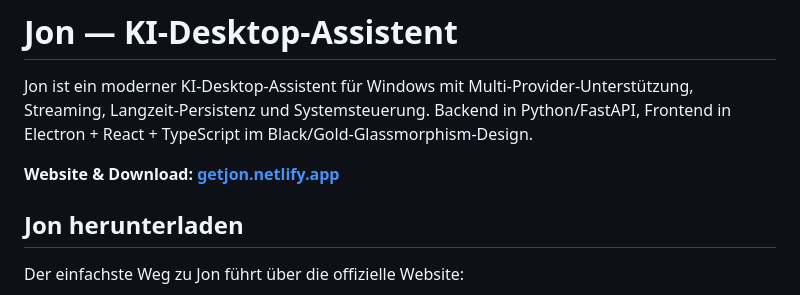
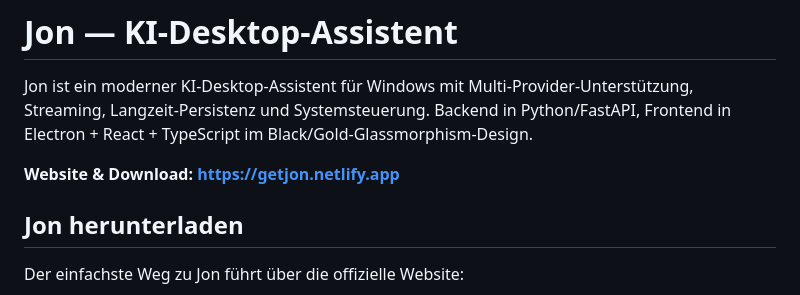
Before and after one commit to Lightning702/Jon---AI, a Markdown page: README.md, the part around the change. GitHub-like rendering.

```diff
--- a/README.md
+++ b/README.md
@@ -4,7 +4,7 @@ Jon ist ein moderner KI-Desktop-Assistent für Windows mit Multi-Provider-Unters
 Streaming, Langzeit-Persistenz und Systemsteuerung. Backend in Python/FastAPI, Frontend in
 Electron + React + TypeScript im Black/Gold-Glassmorphism-Design.
 
-**Website & Download: [getjon.netlify.app](https://getjon.netlify.app)**
+**Website & Download: [https://getjon.netlify.app](https://getjon.netlify.app)**
 
 ## Jon herunterladen
 
```
